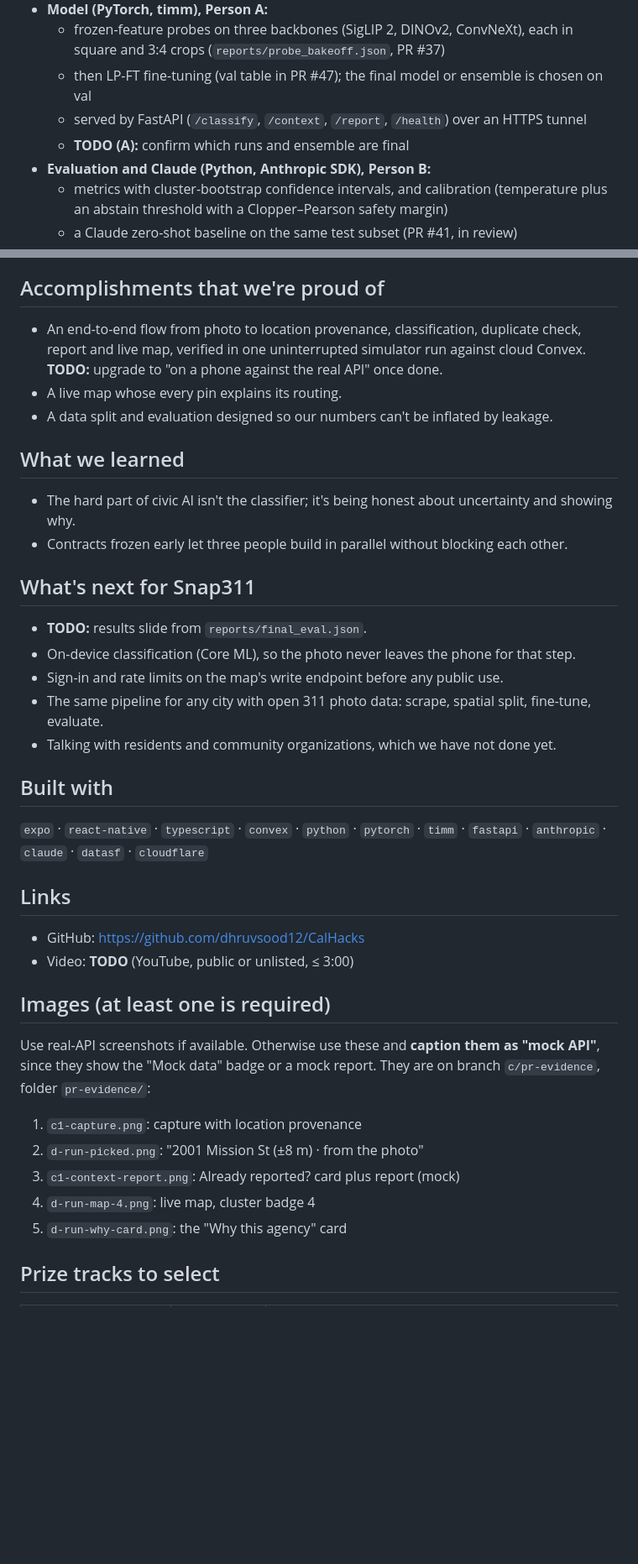
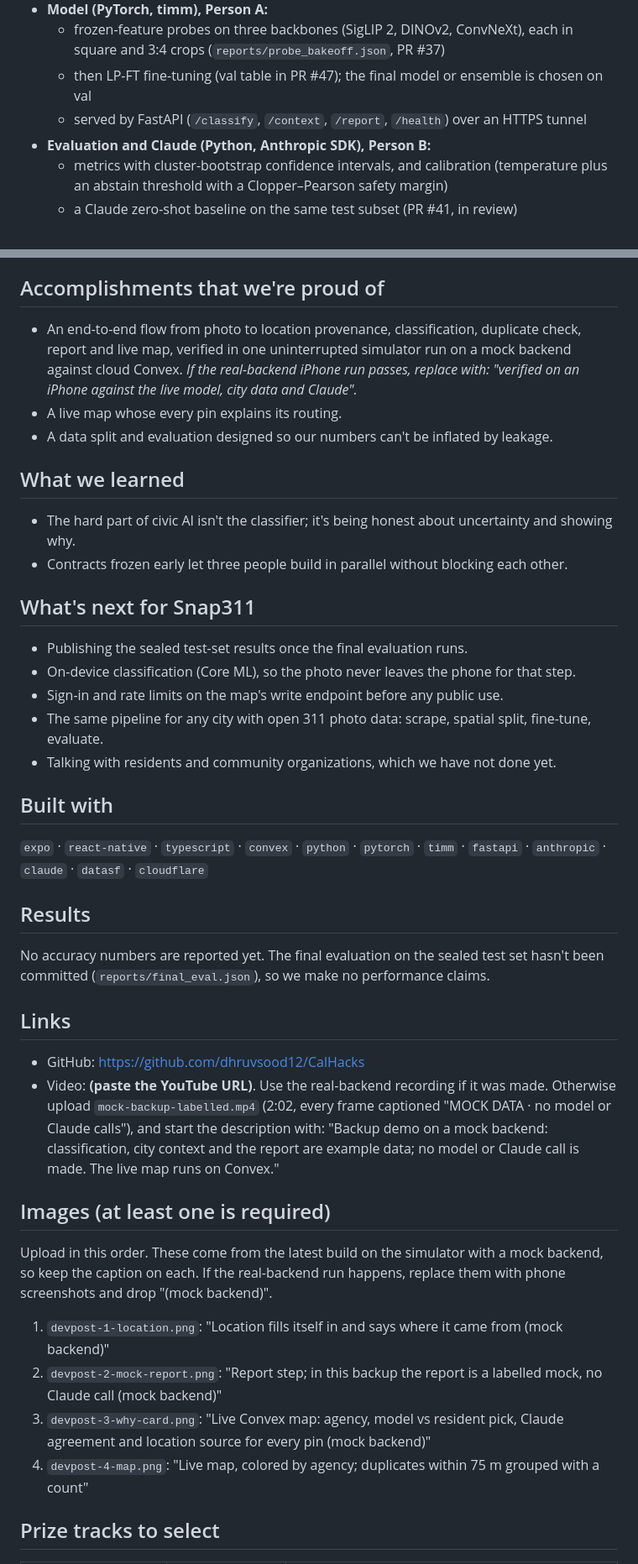
Before and after one commit to dhruvsood12/CalHacks, a Markdown page: DEVPOST.md, 2 parts joined by grey strips. Shown at 84% size. GitHub-like rendering; blank space fills up the shorter version.

```diff
--- a/DEVPOST.md
+++ b/DEVPOST.md
@@ -35,7 +44,6 @@ Reporting a pothole in San Francisco means finding the right category among doze
   - frozen-feature probes on three backbones (SigLIP 2, DINOv2, ConvNeXt), each in square and 3:4 crops (`reports/probe_bakeoff.json`, PR #37)
   - then LP-FT fine-tuning (val table in PR #47); the final model or ensemble is chosen on val
   - served by FastAPI (`/classify`, `/context`, `/report`, `/health`) over an HTTPS tunnel
-  - **TODO (A):** confirm which runs and ensemble are final
 - **Evaluation and Claude (Python, Anthropic SDK), Person B:**
   - metrics with cluster-bootstrap confidence intervals, and calibration (temperature plus an abstain threshold with a Clopper–Pearson safety margin)
   - a Claude zero-shot baseline on the same test subset (PR #41, in review)
@@ -69,7 +77,7 @@ Reporting a pothole in San Francisco means finding the right category among doze
 - **Cross-platform:** we moved from a planned SwiftUI app to Expo mid-hackathon, through a reviewed shared PR, so Android residents aren't left out.
 
 ## Accomplishments that we're proud of
-- An end-to-end flow from photo to location provenance, classification, duplicate check, report and live map, verified in one uninterrupted simulator run against cloud Convex. **TODO:** upgrade to "on a phone against the real API" once done.
+- An end-to-end flow from photo to location provenance, classification, duplicate check, report and live map, verified in one uninterrupted simulator run on a mock backend against cloud Convex. *If the real-backend iPhone run passes, replace with: "verified on an iPhone against the live model, city data and Claude".*
 - A live map whose every pin explains its routing.
 - A data split and evaluation designed so our numbers can't be inflated by leakage.
 
@@ -78,7 +86,7 @@ Reporting a pothole in San Francisco means finding the right category among doze
 - Contracts frozen early let three people build in parallel without blocking each other.
 
 ## What's next for Snap311
-- **TODO:** results slide from `reports/final_eval.json`.
+- Publishing the sealed test-set results once the final evaluation runs.
 - On-device classification (Core ML), so the photo never leaves the phone for that step.
 - Sign-in and rate limits on the map's write endpoint before any public use.
 - The same pipeline for any city with open 311 photo data: scrape, spatial split, fine-tune, evaluate.
@@ -87,17 +95,19 @@ Reporting a pothole in San Francisco means finding the right category among doze
 ## Built with
 `expo` · `react-native` · `typescript` · `convex` · `python` · `pytorch` · `timm` · `fastapi` · `anthropic` · `claude` · `datasf` · `cloudflare`
 
+## Results
+No accuracy numbers are reported yet. The final evaluation on the sealed test set hasn't been committed (`reports/final_eval.json`), so we make no performance claims.
+
 ## Links
 - GitHub: https://github.com/dhruvsood12/CalHacks
-- Video: **TODO** (YouTube, public or unlisted, ≤ 3:00)
+- Video: **(paste the YouTube URL)**. Use the real-backend recording if it was made. Otherwise upload `mock-backup-labelled.mp4` (2:02, every frame captioned "MOCK DATA · no model or Claude calls"), and start the description with: "Backup demo on a mock backend: classification, city context and the report are example data; no model or Claude call is made. The live map runs on Convex."
 
 ## Images (at least one is required)
-Use real-API screenshots if available. Otherwise use these and **caption them as "mock API"**, since they show the "Mock data" badge or a mock report. They are on branch `c/pr-evidence`, folder `pr-evidence/`:
-1. `c1-capture.png`: capture with location provenance
-2. `d-run-picked.png`: "2001 Mission St (±8 m) · from the photo"
-3. `c1-context-report.png`: Already reported? card plus report (mock)
-4. `d-run-map-4.png`: live map, cluster badge 4
-5. `d-run-why-card.png`: the "Why this agency" card
+Upload in this order. These come from the latest build on the simulator with a mock backend, so keep the caption on each. If the real-backend run happens, replace them with phone screenshots and drop "(mock backend)".
+1. `devpost-1-location.png`: "Location fills itself in and says where it came from (mock backend)"
+2. `devpost-2-mock-report.png`: "Report step; in this backup the report is a labelled mock, no Claude call (mock backend)"
+3. `devpost-3-why-card.png`: "Live Convex map: agency, model vs resident pick, Claude agreement and location source for every pin (mock backend)"
+4. `devpost-4-map.png`: "Live map, colored by agency; duplicates within 75 m grouped with a count"
 
 ## Prize tracks to select
 | Track | Fit | Notes |
```
Also changed, not shown: other parts of DEVPOST.md (+19 -8 lines), DEMO.md (+4 -3 lines).
